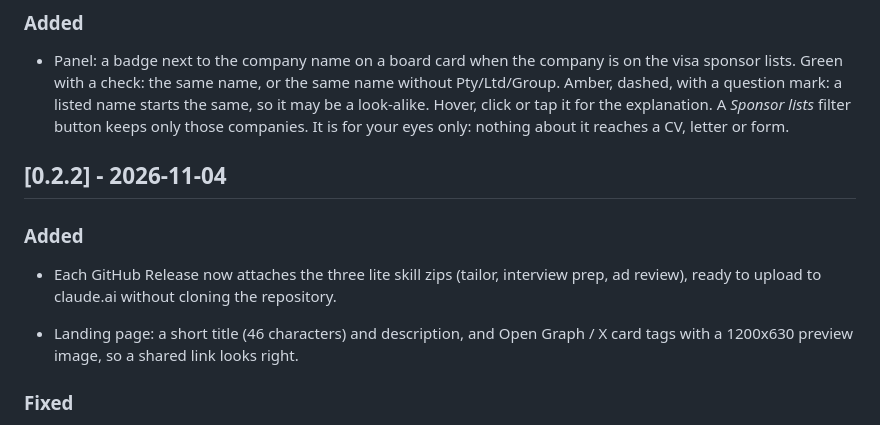
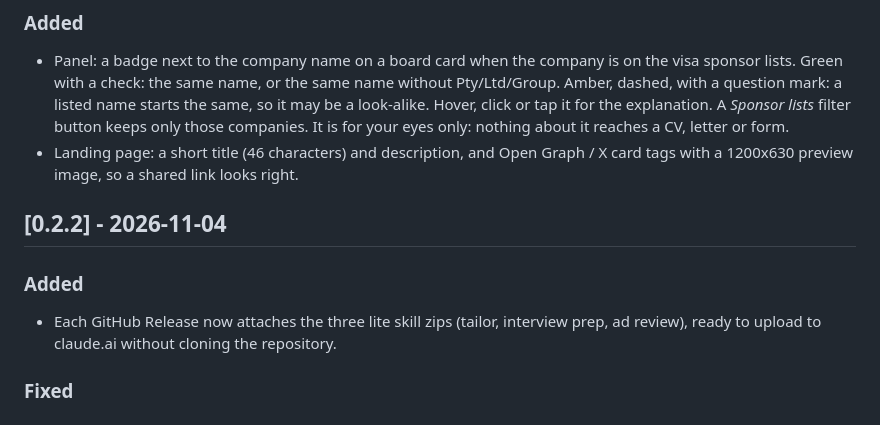
Before and after one commit to 100FOUNTS/job-harness, a Markdown page: CHANGELOG.md, the part around the change. GitHub-like rendering.

Commit message:
CHANGELOG: landing page social tags belong to 0.2.3
Co-Authored-By: Claude Sonnet 5.5 <noreply@anthropic.com>
Claude-Session: https://claude.ai/code/session_01EaEttREq2a2fgt7MLRWTzf

```diff
--- a/CHANGELOG.md
+++ b/CHANGELOG.md
@@ -8,13 +8,13 @@ The plugin version (in `.claude-plugin/plugin.json`, `.claude-plugin/marketplace
 
 ### Added
 - Panel: a badge next to the company name on a board card when the company is on the visa sponsor lists. Green with a check: the same name, or the same name without Pty/Ltd/Group. Amber, dashed, with a question mark: a listed name starts the same, so it may be a look-alike. Hover, click or tap it for the explanation. A *Sponsor lists* filter button keeps only those companies. It is for your eyes only: nothing about it reaches a CV, letter or form.
+- Landing page: a short title (46 characters) and description, and Open Graph / X card tags with a 1200x630 preview image, so a shared link looks right.
 
 ## [0.2.2] - 2026-11-04
 
 ### Added
 - Each GitHub Release now attaches the three lite skill zips (tailor, interview prep, ad review), ready to upload to claude.ai without cloning the repository.
 
-- Landing page: a short title (46 characters) and description, and Open Graph / X card tags with a 1200x630 preview image, so a shared link looks right.
 
 ### Fixed
 - Paste a link: a WA Government ad now shows its agency (for example "Pilbara Ports Authority") instead of "WA Government", read from the ad page's Department field.
```
